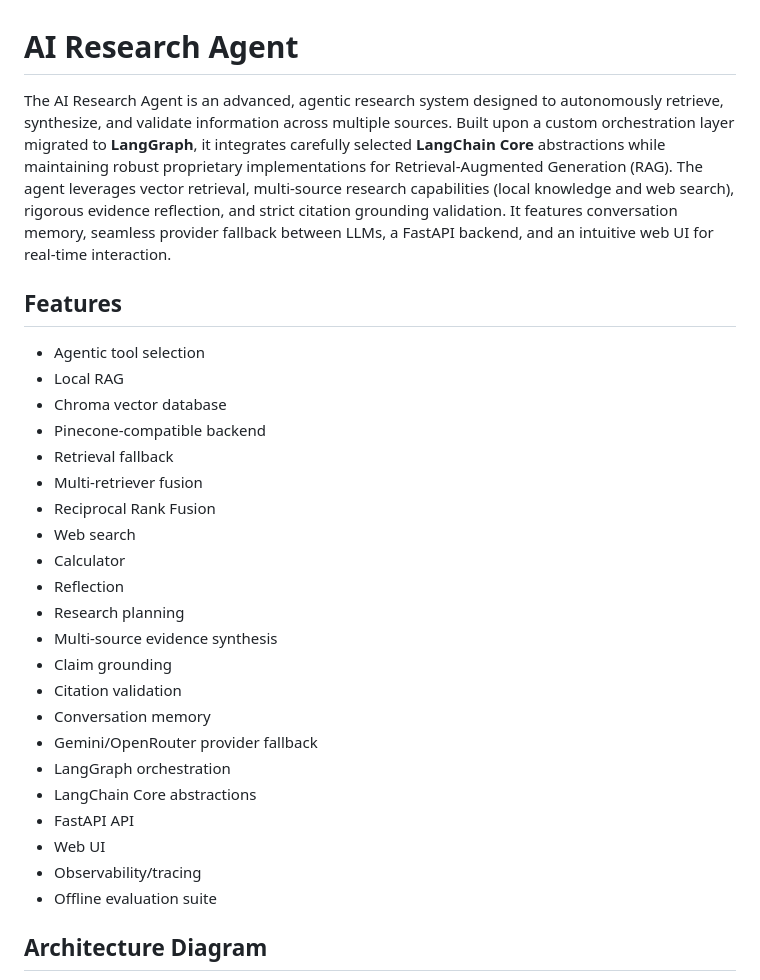
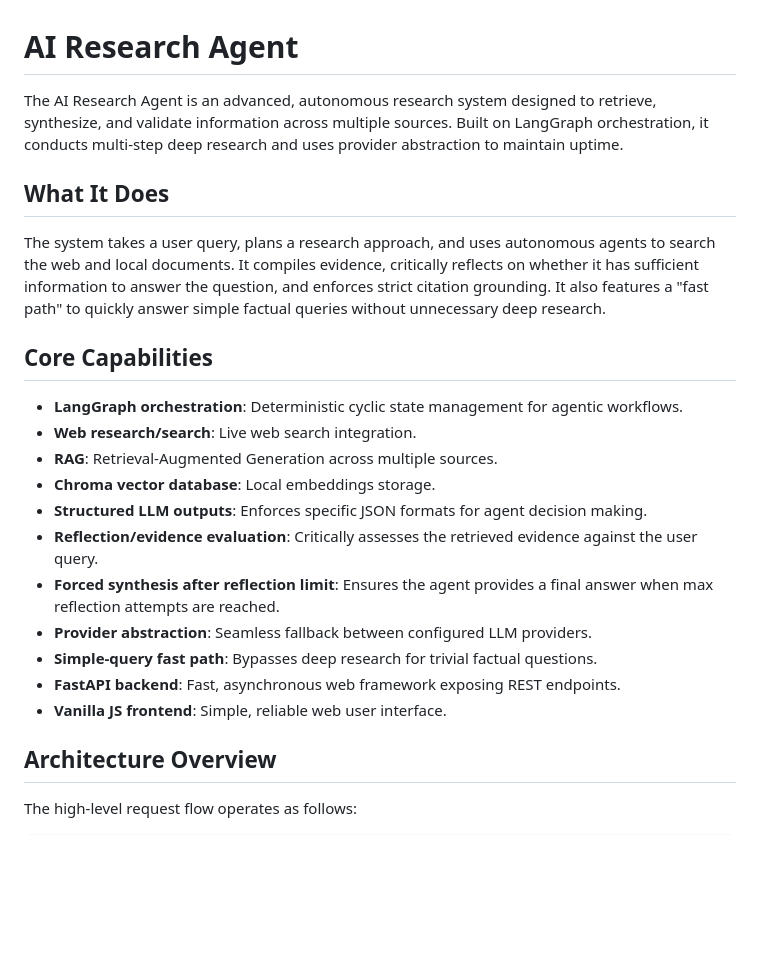
Before and after one commit to chandra8688/AI_Research_Agent, a Markdown page: README.md, the part around one of its changes. Rendered like a GitHub page; blank space fills up the shorter version.

```diff
--- a/README.md
+++ b/README.md
@@ -1,31 +1,23 @@
 # AI Research Agent
 
-The AI Research Agent is an advanced, agentic research system designed to autonomously retrieve, synthesize, and validate information across multiple sources. Built upon a custom orchestration layer migrated to **LangGraph**, it integrates carefully selected **LangChain Core** abstractions while maintaining robust proprietary implementations for Retrieval-Augmented Generation (RAG). The agent leverages vector retrieval, multi-source research capabilities (local knowledge and web search), rigorous evidence reflection, and strict citation grounding validation. It features conversation memory, seamless provider fallback between LLMs, a FastAPI backend, and an intuitive web UI for real-time interaction.
+The AI Research Agent is an advanced, autonomous research system designed to retrieve, synthesize, and validate information across multiple sources. Built on LangGraph orchestration, it conducts multi-step deep research and uses provider abstraction to maintain uptime.
 
-## Features
+## What It Does
+The system takes a user query, plans a research approach, and uses autonomous agents to search the web and local documents. It compiles evidence, critically reflects on whether it has sufficient information to answer the question, and enforces strict citation grounding. It also features a "fast path" to quickly answer simple factual queries without unnecessary deep research.
 
-- Agentic tool selection
-- Local RAG
-- Chroma vector database
-- Pinecone-compatible backend
-- Retrieval fallback
-- Multi-retriever fusion
-- Reciprocal Rank Fusion
-- Web search
-- Calculator
-- Reflection
-- Research planning
-- Multi-source evidence synthesis
-- Claim grounding
-- Citation validation
-- Conversation memory
-- Gemini/OpenRouter provider fallback
-- LangGraph orchestration
-- LangChain Core abstractions
-- FastAPI API
-- Web UI
-- Observability/tracing
-- Offline evaluation suite
+## Core Capabilities
+- **LangGraph orchestration**: Deterministic cyclic state management for agentic workflows.
+- **Web research/search**: Live web search integration.
+- **RAG**: Retrieval-Augmented Generation across multiple sources.
+- **Chroma vector database**: Local embeddings storage.
+- **Structured LLM outputs**: Enforces specific JSON formats for agent decision making.
+- **Reflection/evidence evaluation**: Critically assesses the retrieved evidence against the user query.
+- **Forced synthesis after reflection limit**: Ensures the agent provides a final answer when max reflection attempts are reached.
+- **Provider abstraction**: Seamless fallback between configured LLM providers.
+- **Simple-query fast path**: Bypasses deep research for trivial factual questions.
+- **FastAPI backend**: Fast, asynchronous web framework exposing REST endpoints.
+- **Vanilla JS frontend**: Simple, reliable web user interface.
 
-## Architecture Diagram
+## Architecture Overview
+The high-level request flow operates as follows:
 
```
Also changed, not shown: other parts of README.md (+119 -117 lines).
